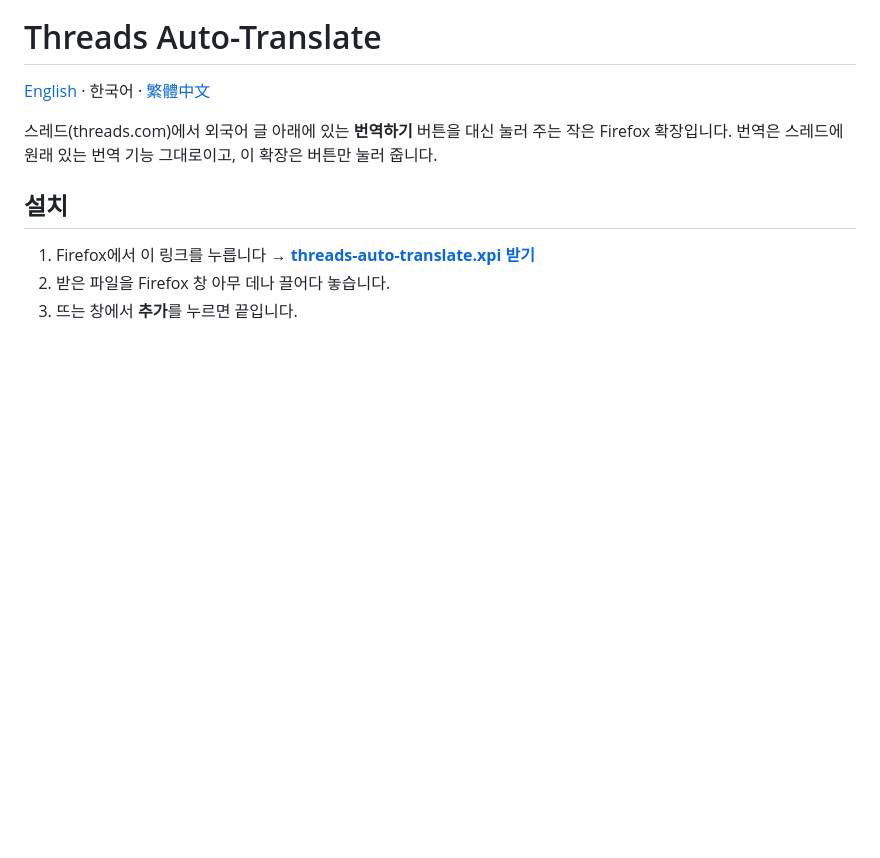
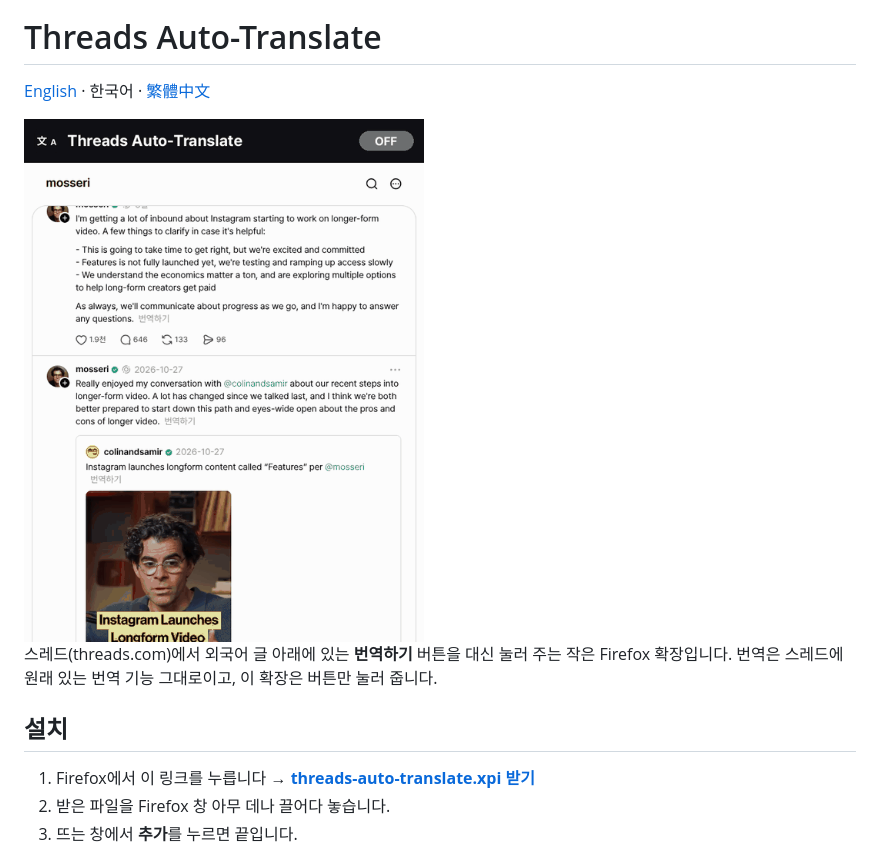
Before and after one commit to philaxis/threads-auto-translate, a Markdown page: README.ko.md, the part around the change. GitHub-like rendering; pictures changed too: docs/demo.gif (added); blank space fills up the shorter version.

Commit message:
README에 데모 GIF 추가
Co-Authored-By: Claude Opus 5.5 <noreply@anthropic.com>

```diff
--- a/README.ko.md
+++ b/README.ko.md
@@ -3,6 +3,8 @@
 # Threads Auto-Translate
 
 [English](README.md) · 한국어 · [繁體中文](README.zh-TW.md)
+
+<img src="docs/demo.gif" width="400" alt="데모">
 
 스레드(threads.com)에서 외국어 글 아래에 있는 **번역하기** 버튼을 대신 눌러 주는 작은 Firefox 확장입니다.
 번역은 스레드에 원래 있는 번역 기능 그대로이고, 이 확장은 버튼만 눌러 줍니다.
```
Also changed, not shown: README.md (+2 -0 lines), README.zh-TW.md (+2 -0 lines).
